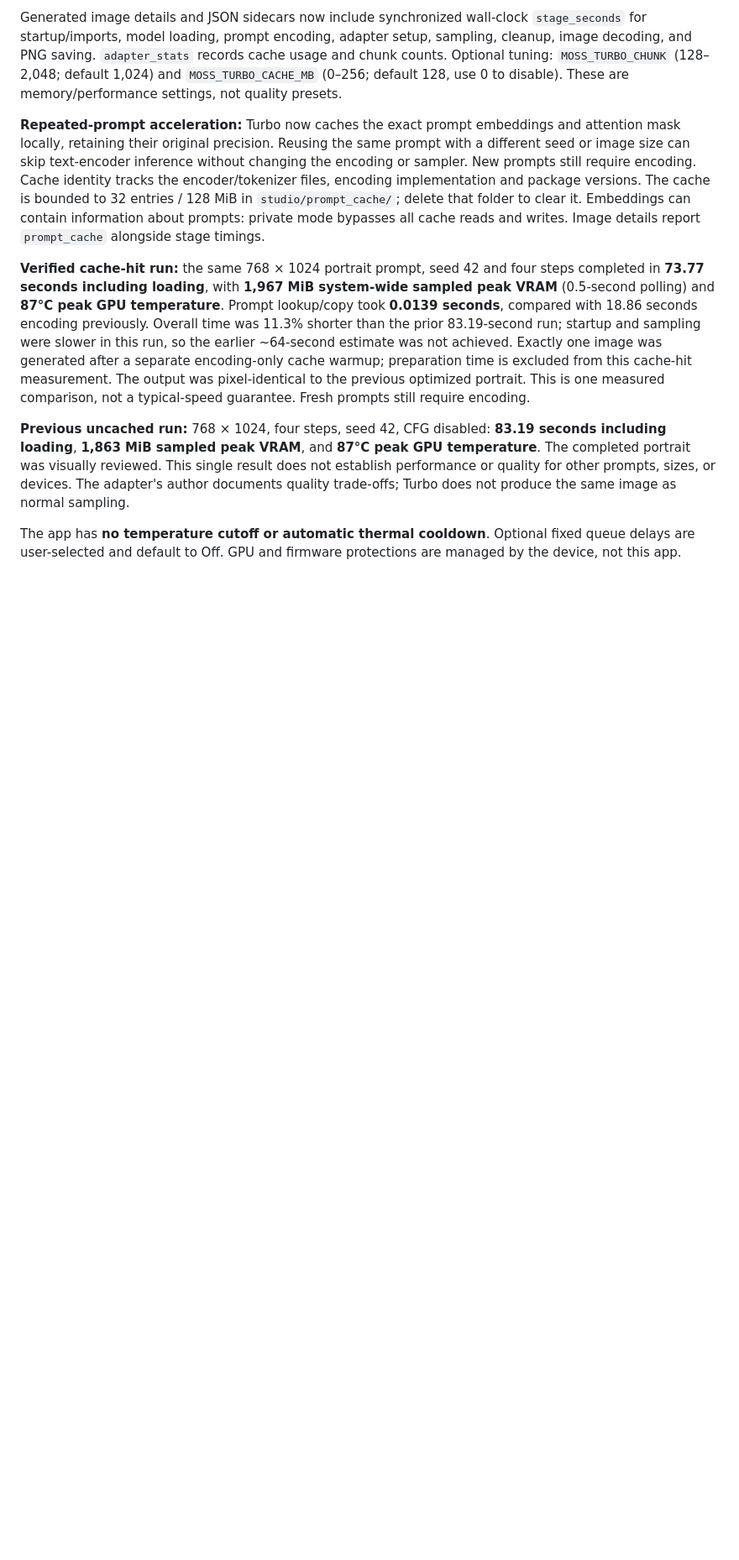
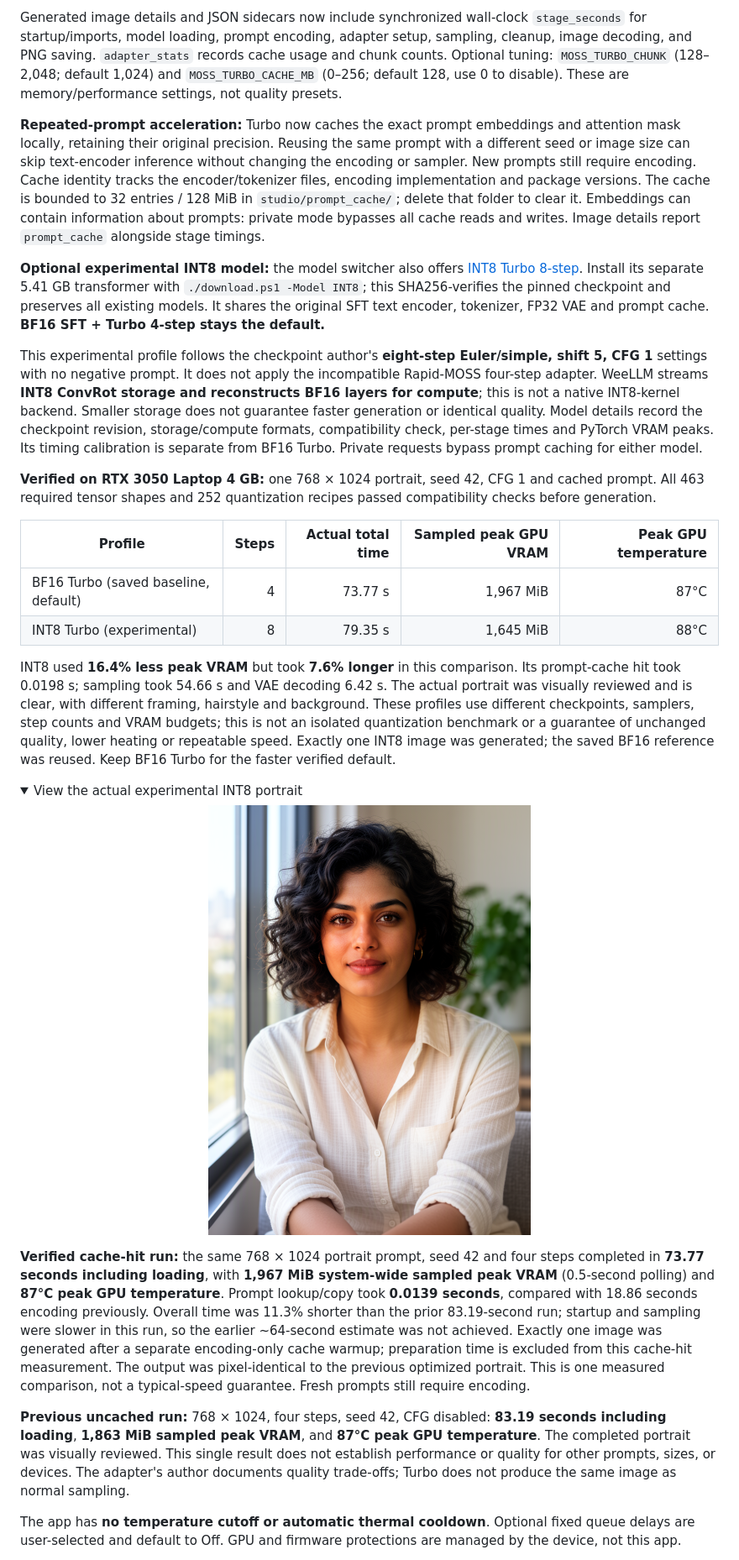
Before and after one commit to Sunse666/moss-image-studio, a Markdown page: README.md, the part around the change. Shown: that part at 84% size. Rendered like a GitHub page; pictures changed too: docs/int8-portrait.png (added); folded sections open; blank space fills up the shorter version.

Commit message:
Add experimental streamed INT8 profile and verified RTX 3050 comparison

```diff
--- a/README.md
+++ b/README.md
@@ -177,6 +177,25 @@ Adapter processing now uses chunks of up to 1,024 tokens, reduced automatically
 Generated image details and JSON sidecars now include synchronized wall-clock `stage_seconds` for startup/imports, model loading, prompt encoding, adapter setup, sampling, cleanup, image decoding, and PNG saving. `adapter_stats` records cache usage and chunk counts. Optional tuning: `MOSS_TURBO_CHUNK` (128–2,048; default 1,024) and `MOSS_TURBO_CACHE_MB` (0–256; default 128, use 0 to disable). These are memory/performance settings, not quality presets.
 
 **Repeated-prompt acceleration:** Turbo now caches the exact prompt embeddings and attention mask locally, retaining their original precision. Reusing the same prompt with a different seed or image size can skip text-encoder inference without changing the encoding or sampler. New prompts still require encoding. Cache identity tracks the encoder/tokenizer files, encoding implementation and package versions. The cache is bounded to 32 entries / 128 MiB in `studio/prompt_cache/`; delete that folder to clear it. Embeddings can contain information about prompts: private mode bypasses all cache reads and writes. Image details report `prompt_cache` alongside stage timings.
+
+**Optional experimental INT8 model:** the model switcher also offers [INT8 Turbo 8-step](https://huggingface.co/toxicdog/MOSS-Image-SFT-Turbo-INT8-ConvRot). Install its separate 5.41 GB transformer with `./download.ps1 -Model INT8`; this SHA256-verifies the pinned checkpoint and preserves all existing models. It shares the original SFT text encoder, tokenizer, FP32 VAE and prompt cache. **BF16 SFT + Turbo 4-step stays the default.**
+
+This experimental profile follows the checkpoint author's **eight-step Euler/simple, shift 5, CFG 1** settings with no negative prompt. It does not apply the incompatible Rapid-MOSS four-step adapter. WeeLLM streams **INT8 ConvRot storage and reconstructs BF16 layers for compute**; this is not a native INT8-kernel backend. Smaller storage does not guarantee faster generation or identical quality. Model details record the checkpoint revision, storage/compute formats, compatibility check, per-stage times and PyTorch VRAM peaks. Its timing calibration is separate from BF16 Turbo. Private requests bypass prompt caching for either model.
+
+**Verified on RTX 3050 Laptop 4 GB:** one 768 × 1024 portrait, seed 42, CFG 1 and cached prompt. All 463 required tensor shapes and 252 quantization recipes passed compatibility checks before generation.
+
+| Profile | Steps | Actual total time | Sampled peak GPU VRAM | Peak GPU temperature |
+|---|---:|---:|---:|---:|
+| BF16 Turbo (saved baseline, default) | 4 | 73.77 s | 1,967 MiB | 87°C |
+| INT8 Turbo (experimental) | 8 | 79.35 s | 1,645 MiB | 88°C |
+
+INT8 used **16.4% less peak VRAM** but took **7.6% longer** in this comparison. Its prompt-cache hit took 0.0198 s; sampling took 54.66 s and VAE decoding 6.42 s. The actual portrait was visually reviewed and is clear, with different framing, hairstyle and background. These profiles use different checkpoints, samplers, step counts and VRAM budgets; this is not an isolated quantization benchmark or a guarantee of unchanged quality, lower heating or repeatable speed. Exactly one INT8 image was generated; the saved BF16 reference was reused. Keep BF16 Turbo for the faster verified default.
+
+<details>
+<summary>View the actual experimental INT8 portrait</summary>
+<p align="center"><img src="docs/int8-portrait.png" alt="Experimental MOSS INT8 Turbo portrait generated on RTX 3050 4 GB in 79.35 seconds using eight steps and 1645 MiB peak GPU VRAM" width="384"></p>
+</details>
+
 
 **Verified cache-hit run:** the same 768 × 1024 portrait prompt, seed 42 and four steps completed in **73.77 seconds including loading**, with **1,967 MiB system-wide sampled peak VRAM** (0.5-second polling) and **87°C peak GPU temperature**. Prompt lookup/copy took **0.0139 seconds**, compared with 18.86 seconds encoding previously. Overall time was 11.3% shorter than the prior 83.19-second run; startup and sampling were slower in this run, so the earlier ~64-second estimate was not achieved. Exactly one image was generated after a separate encoding-only cache warmup; preparation time is excluded from this cache-hit measurement. The output was pixel-identical to the previous optimized portrait. This is one measured comparison, not a typical-speed guarantee. Fresh prompts still require encoding.
 
```
Also changed, not shown: THIRD_PARTY_NOTICES.md (+10 -0 lines), 11 other files.
